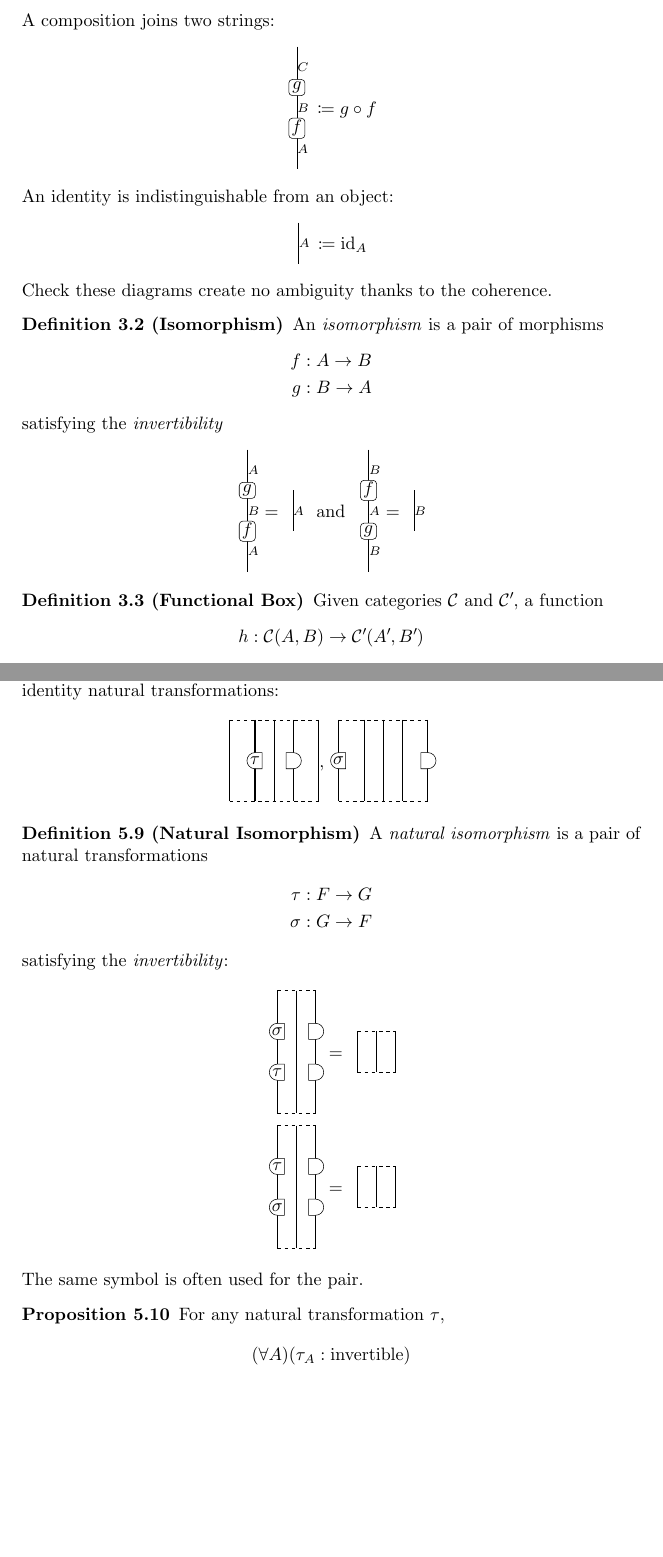
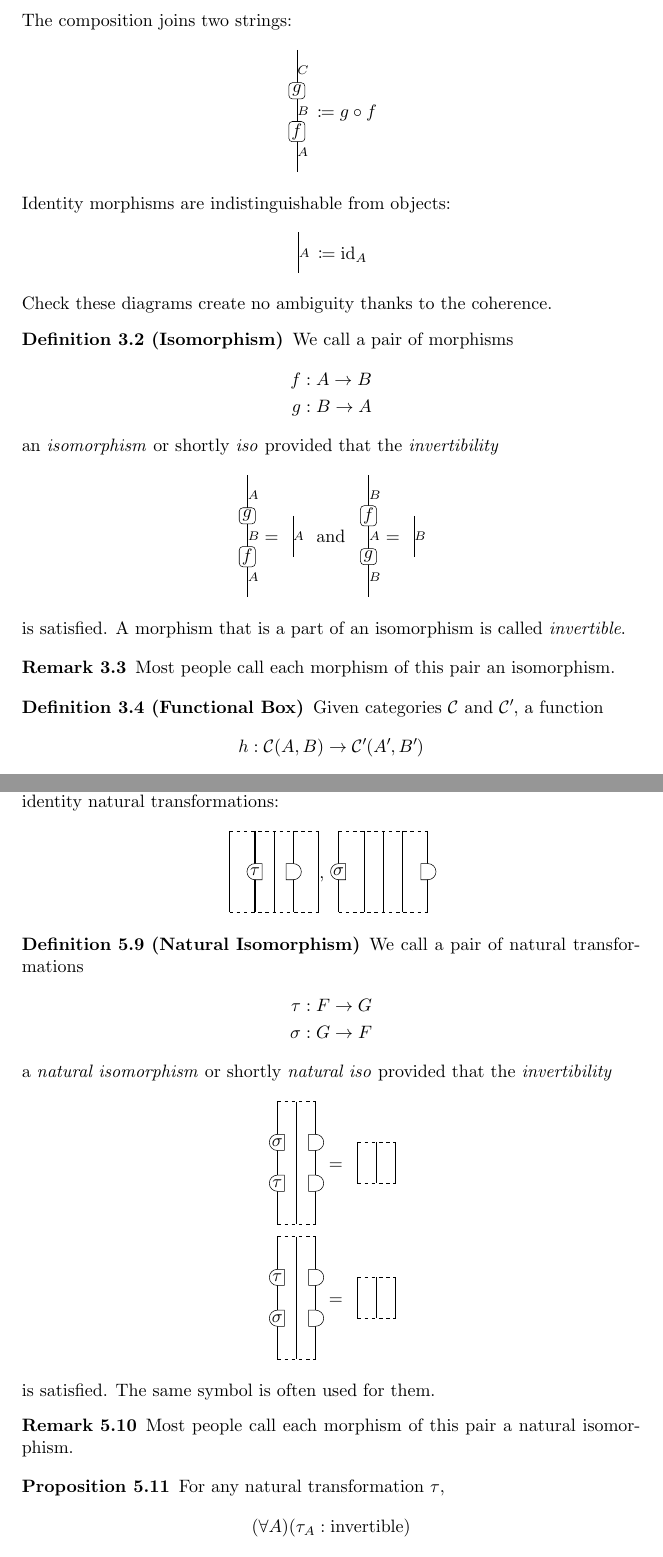
Before and after one commit to okomok/strcat, a LaTeX document (strcat.tex, which reads categories.tex, natural_transformations.tex): two parts of pages 5 and 14 of 36 before the commit and two parts of pages 5 and 15 of 37 after it, joined at a grey line, cut so that both start at the same text, the shorter picture padded with empty space. The pictures show the PDF file out/strcat.pdf that the author committed with the source.

Commit message:
iso woes

```diff
--- a/categories.tex
+++ b/categories.tex
@@ -106,7 +106,11 @@ Check these diagrams create no ambiguity thanks to the coherence.
             \strdmid,\strdrlabel{B}
         }
     }
-    Each morphism of the pair is also called an \emph{isomorphism}.
+    is satisfied. A morphism that is a part of an isomorphism is called \emph{invertible}.
+}
+
+\In{remark}{
+    Most people call each morphism of this pair an isomorphism.
 }
 
 \definitionof{Functional Box}{
--- a/natural_transformations.tex
+++ b/natural_transformations.tex
@@ -330,7 +330,11 @@ You can easily check the naturality. Travel by car ferry.
         }
     }
 }
-Each of the pair is also called a \emph{natural isomorphism}. The same symbol is often used for them.
+is satisfied. The same symbol is often used for them.
+
+\In{remark}{
+    Most people call each morphism of this pair a natural isomorphism.
+}
 
 \In{proposition}{
     For any natural transformation $\tau$,
```
Also changed, not shown: representations.tex (+0 -4 lines), out/strcat.pdf, categories.tex (4 more changed lines), natural_transformations.tex (2 more changed lines).
